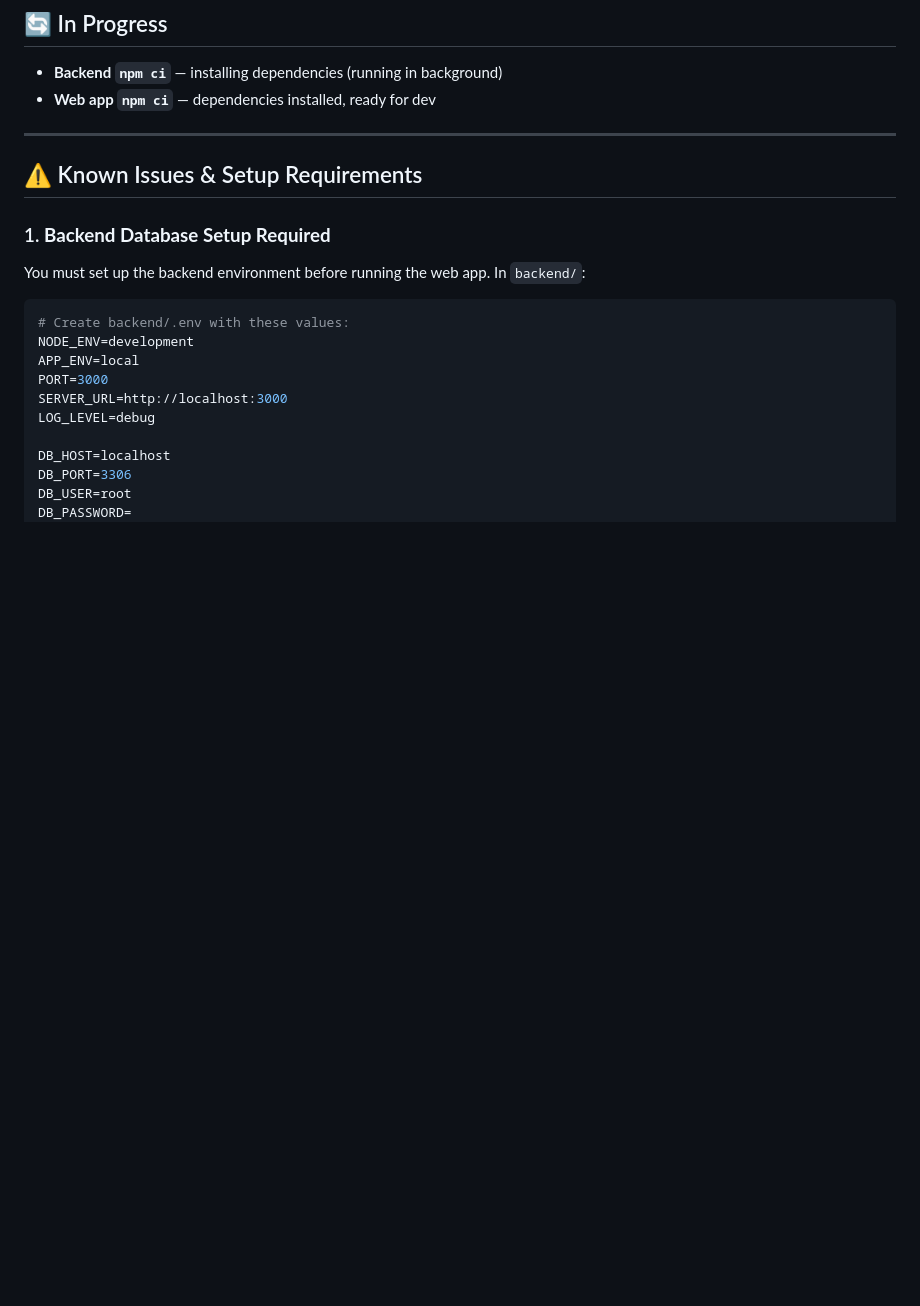
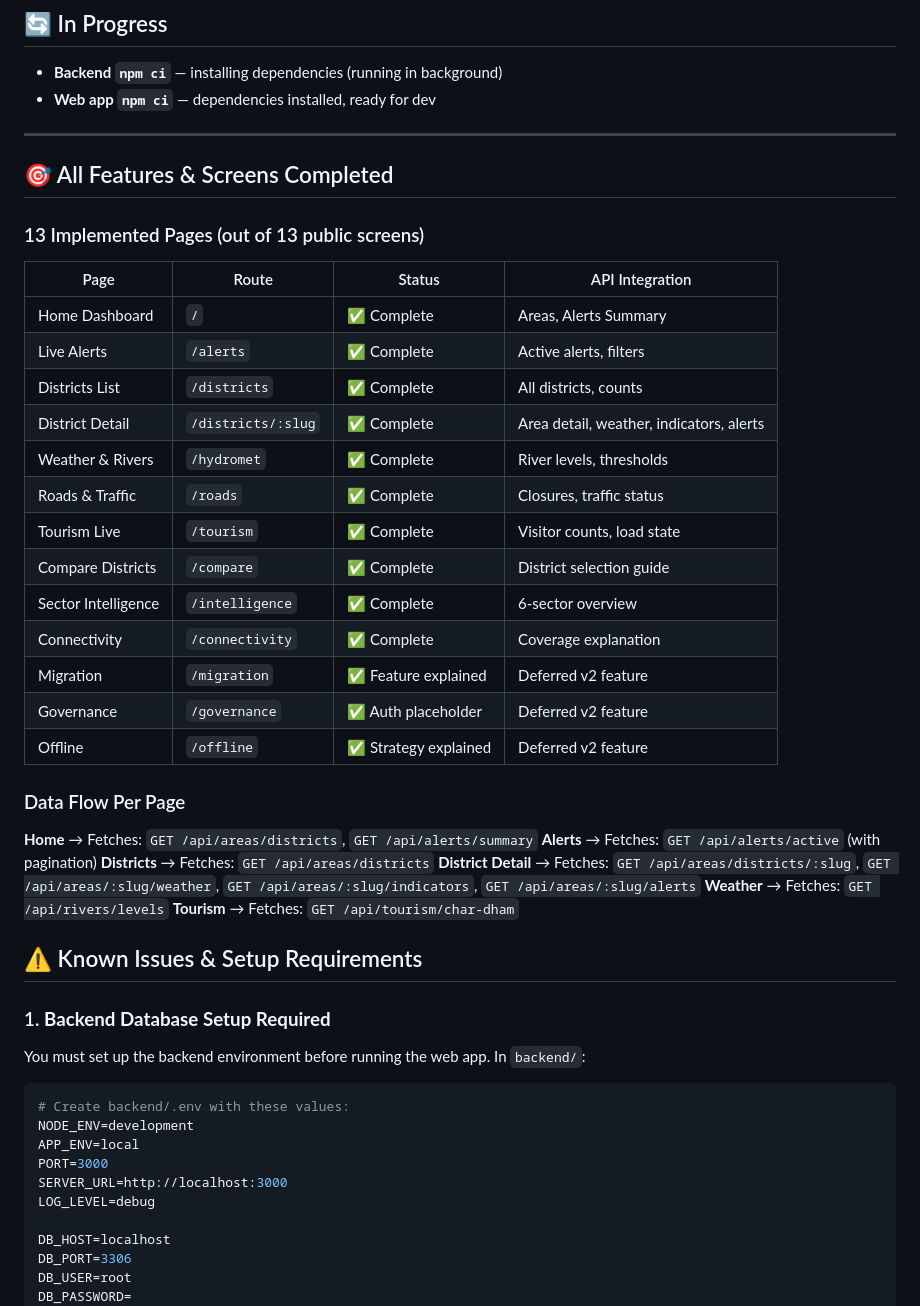
Before and after one commit to Prat05devs/pahadpulse, a Markdown page: IMPLEMENTATION_STATUS.md, the part around one of its changes. Rendered like a GitHub page; blank space fills up the shorter version.

```diff
--- a/IMPLEMENTATION_STATUS.md
+++ b/IMPLEMENTATION_STATUS.md
@@ -56,6 +75,35 @@
 - **Web app `npm ci`** — dependencies installed, ready for dev
 
 ---
+
+## 🎯 All Features & Screens Completed
+
+### 13 Implemented Pages (out of 13 public screens)
+
+| Page | Route | Status | API Integration |
+|------|-------|--------|------------------|
+| Home Dashboard | `/` | ✅ Complete | Areas, Alerts Summary |
+| Live Alerts | `/alerts` | ✅ Complete | Active alerts, filters |
+| Districts List | `/districts` | ✅ Complete | All districts, counts |
+| District Detail | `/districts/:slug` | ✅ Complete | Area detail, weather, indicators, alerts |
+| Weather & Rivers | `/hydromet` | ✅ Complete | River levels, thresholds |
+| Roads & Traffic | `/roads` | ✅ Complete | Closures, traffic status |
+| Tourism Live | `/tourism` | ✅ Complete | Visitor counts, load state |
+| Compare Districts | `/compare` | ✅ Complete | District selection guide |
+| Sector Intelligence | `/intelligence` | ✅ Complete | 6-sector overview |
+| Connectivity | `/connectivity` | ✅ Complete | Coverage explanation |
+| Migration | `/migration` | ✅ Feature explained | Deferred v2 feature |
+| Governance | `/governance` | ✅ Auth placeholder | Deferred v2 feature |
+| Offline | `/offline` | ✅ Strategy explained | Deferred v2 feature |
+
+### Data Flow Per Page
+
+**Home** → Fetches: `GET /api/areas/districts`, `GET /api/alerts/summary`
+**Alerts** → Fetches: `GET /api/alerts/active` (with pagination)
+**Districts** → Fetches: `GET /api/areas/districts`
+**District Detail** → Fetches: `GET /api/areas/districts/:slug`, `GET /api/areas/:slug/weather`, `GET /api/areas/:slug/indicators`, `GET /api/areas/:slug/alerts`
+**Weather** → Fetches: `GET /api/rivers/levels`
+**Tourism** → Fetches: `GET /api/tourism/char-dham`
 
 ## ⚠️ Known Issues & Setup Requirements
 
```
Also changed, not shown: other parts of IMPLEMENTATION_STATUS.md (+68 -43 lines).
